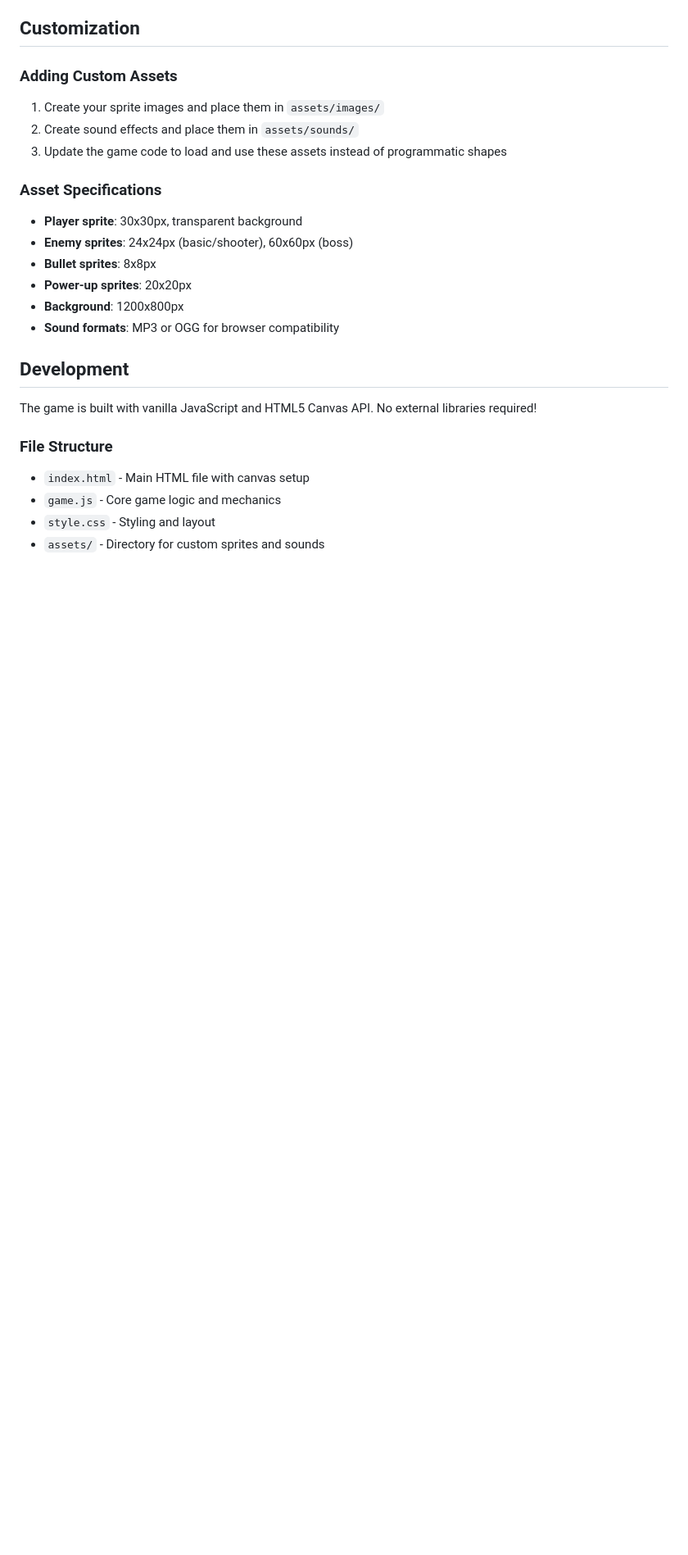
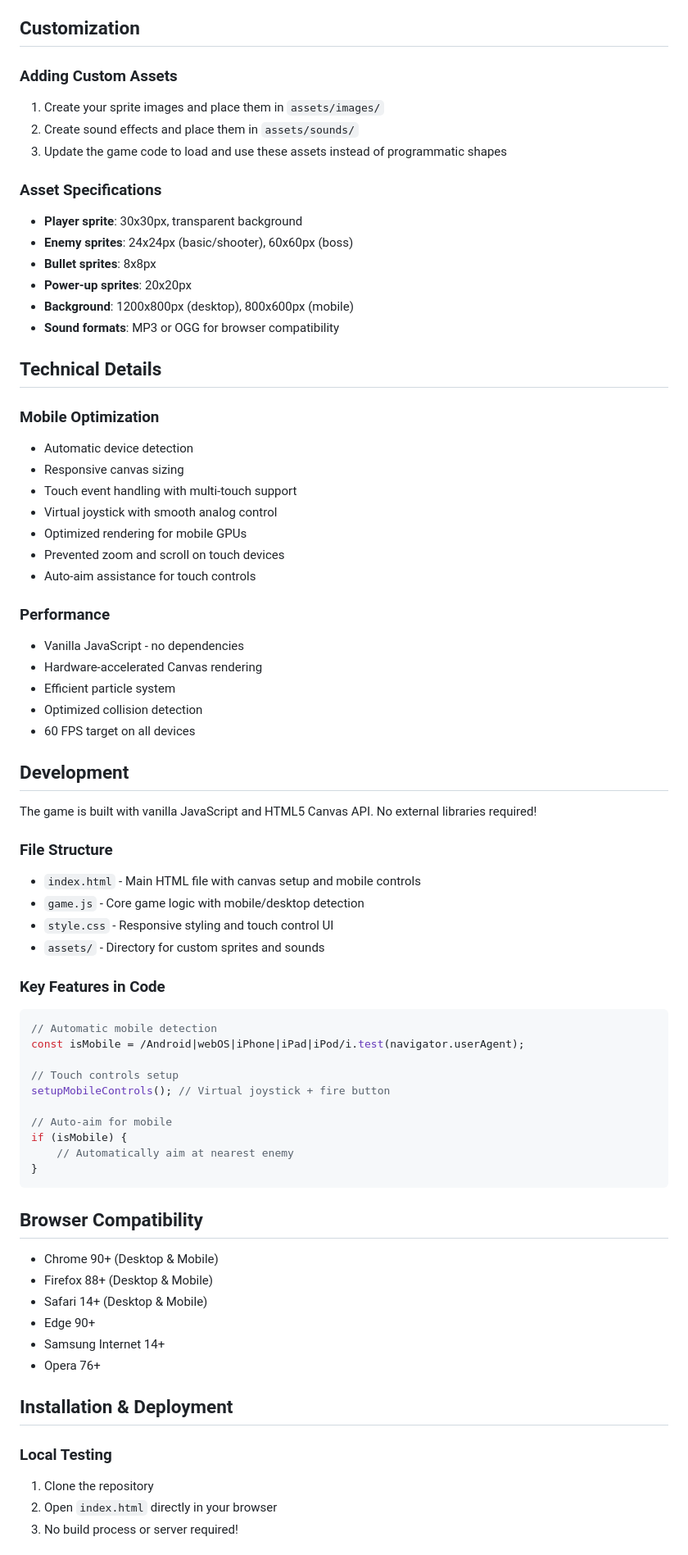
Before and after one commit to subhobhai943/space-shooter-game, a Markdown page: README.md, the part around one of its changes. Shown at 82% size. GitHub-like rendering; blank space fills up the shorter version.

Commit message:
Update README with mobile controls and responsive features

````diff
--- a/README.md
+++ b/README.md
@@ -93,8 +118,26 @@ assets/
 - **Enemy sprites**: 24x24px (basic/shooter), 60x60px (boss)
 - **Bullet sprites**: 8x8px
 - **Power-up sprites**: 20x20px
-- **Background**: 1200x800px
+- **Background**: 1200x800px (desktop), 800x600px (mobile)
 - **Sound formats**: MP3 or OGG for browser compatibility
+
+## Technical Details
+
+### Mobile Optimization
+- Automatic device detection
+- Responsive canvas sizing
+- Touch event handling with multi-touch support
+- Virtual joystick with smooth analog control
+- Optimized rendering for mobile GPUs
+- Prevented zoom and scroll on touch devices
+- Auto-aim assistance for touch controls
+
+### Performance
+- Vanilla JavaScript - no dependencies
+- Hardware-accelerated Canvas rendering
+- Efficient particle system
+- Optimized collision detection
+- 60 FPS target on all devices
 
 ## Development
 
@@ -102,7 +145,39 @@ The game is built with vanilla JavaScript and HTML5 Canvas API. No external libr
 
 ### File Structure
 
-- `index.html` - Main HTML file with canvas setup
-- `game.js` - Core game logic and mechanics
-- `style.css` - Styling and layout
+- `index.html` - Main HTML file with canvas setup and mobile controls
+- `game.js` - Core game logic with mobile/desktop detection
+- `style.css` - Responsive styling and touch control UI
 - `assets/` - Directory for custom sprites and sounds
+
+### Key Features in Code
+
+```javascript
+// Automatic mobile detection
+const isMobile = /Android|webOS|iPhone|iPad|iPod/i.test(navigator.userAgent);
+
+// Touch controls setup
+setupMobileControls(); // Virtual joystick + fire button
+
+// Auto-aim for mobile
+if (isMobile) {
+    // Automatically aim at nearest enemy
+}
+```
+
+## Browser Compatibility
+
+- Chrome 90+ (Desktop & Mobile)
+- Firefox 88+ (Desktop & Mobile)
+- Safari 14+ (Desktop & Mobile)
+- Edge 90+
+- Samsung Internet 14+
+- Opera 76+
+
+## Installation & Deployment
+
+### Local Testing
+1. Clone the repository
+2. Open `index.html` directly in your browser
+3. No build process or server required!
+
````
Also changed, not shown: other parts of README.md (+87 -31 lines).
